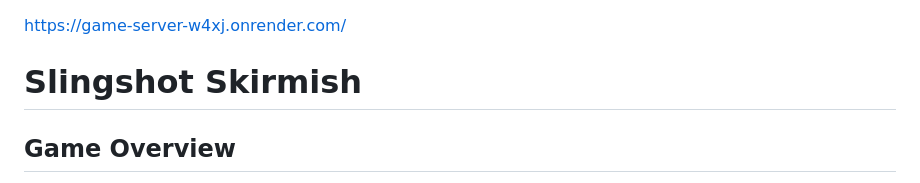
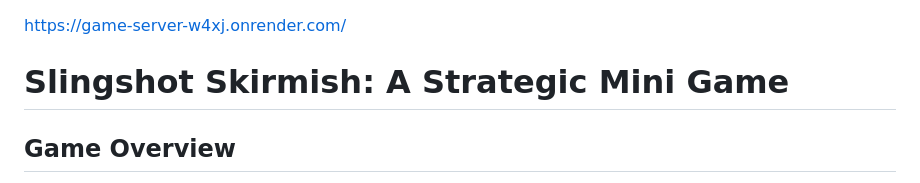
Before and after one commit to sunrise201238-sys/Game, a Markdown page: README.md, the part around the change. GitHub-like rendering.

```diff
--- a/README.md
+++ b/README.md
@@ -1,6 +1,6 @@
 https://game-server-w4xj.onrender.com/
 
-# Slingshot Skirmish
+# Slingshot Skirmish: A Strategic Mini Game
 
 ## Game Overview
 Slingshot Skirmish is a turn-based arena battler where two teams of units face off on 2D maps. Each combatant acts by dragging to aim a slingshot vector that launches the active unit, turning momentum, collisions, and abilities into tactical tools. Teams alternate turns, advancing the round counter each time control returns to Team 0, and victory is awarded when all opposing controllable units are defeated or a sudden-death VIP objective is accomplished.
```
